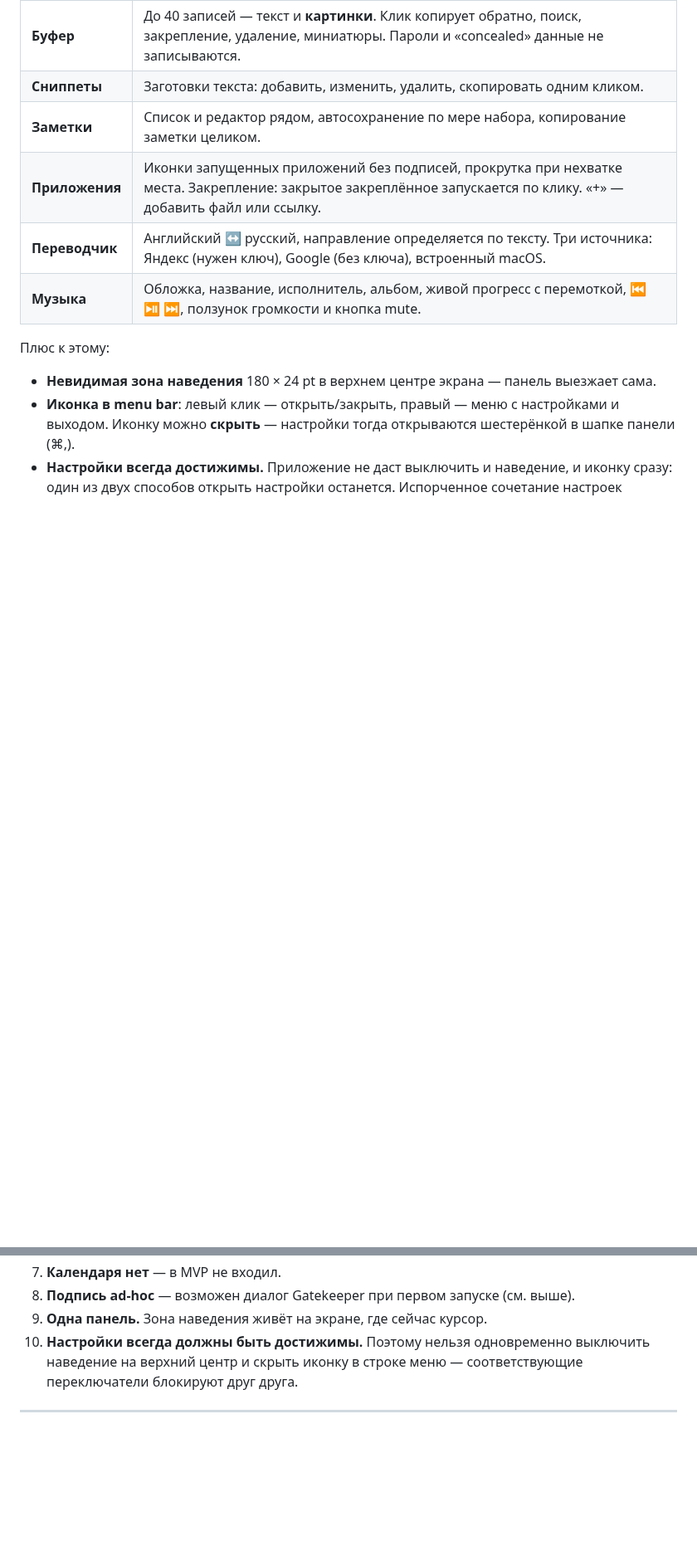
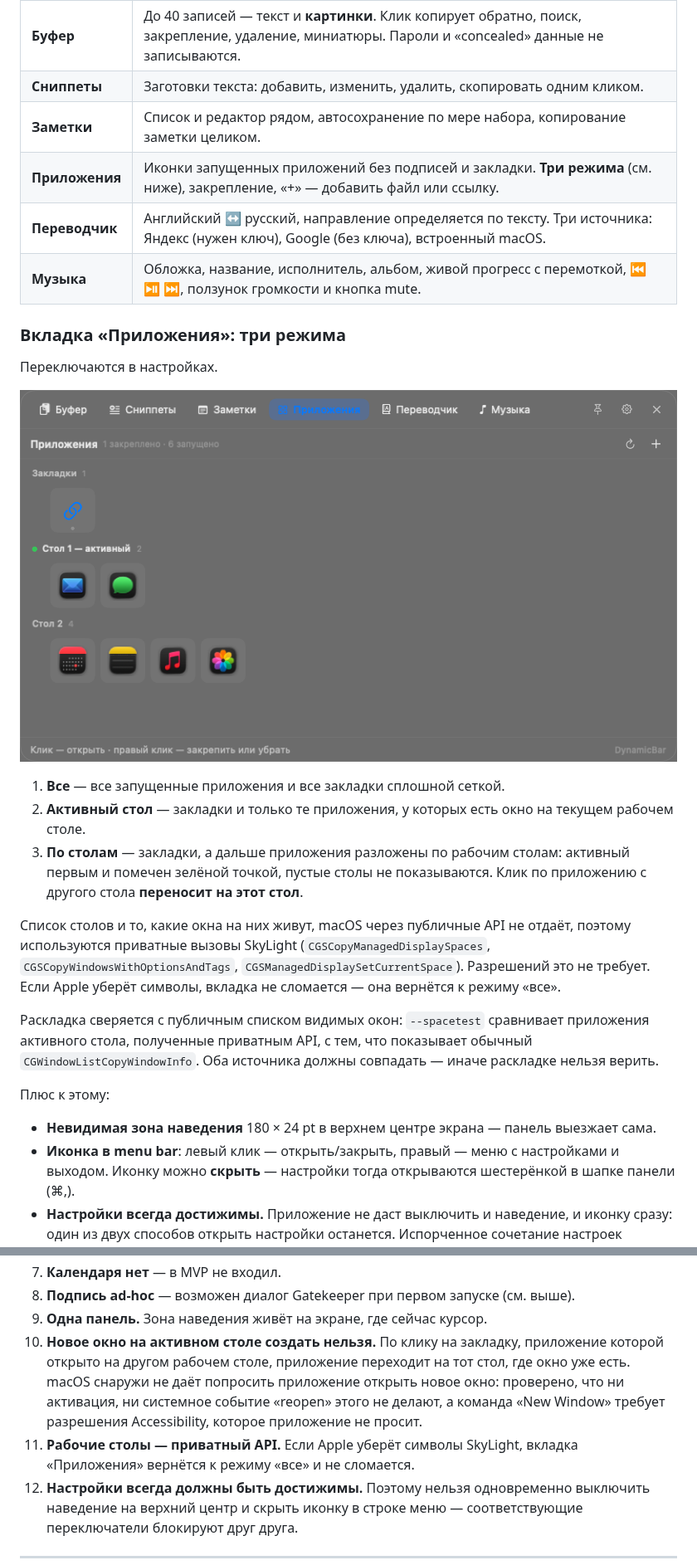
Before and after one commit to AlexPogyl/DynamicBar, a Markdown page: README.md, 2 parts joined by grey strips. Shown at 83% size. GitHub-like rendering; pictures changed too: docs/apps-spaces.png (added); blank space fills up the shorter version.

```diff
--- a/README.md
+++ b/README.md
@@ -32,9 +32,31 @@
 | **Буфер** | До 40 записей — текст и **картинки**. Клик копирует обратно, поиск, закрепление, удаление, миниатюры. Пароли и «concealed» данные не записываются. |
 | **Сниппеты** | Заготовки текста: добавить, изменить, удалить, скопировать одним кликом. |
 | **Заметки** | Список и редактор рядом, автосохранение по мере набора, копирование заметки целиком. |
-| **Приложения** | Иконки запущенных приложений без подписей, прокрутка при нехватке места. Закрепление: закрытое закреплённое запускается по клику. «+» — добавить файл или ссылку. |
+| **Приложения** | Иконки запущенных приложений без подписей и закладки. **Три режима** (см. ниже), закрепление, «+» — добавить файл или ссылку. |
 | **Переводчик** | Английский ↔ русский, направление определяется по тексту. Три источника: Яндекс (нужен ключ), Google (без ключа), встроенный macOS. |
 | **Музыка** | Обложка, название, исполнитель, альбом, живой прогресс с перемоткой, ⏮ ⏯ ⏭, ползунок громкости и кнопка mute. |
+
+### Вкладка «Приложения»: три режима
+
+Переключаются в настройках.
+
+![Приложения по рабочим столам](docs/apps-spaces.png)
+
+1. **Все** — все запущенные приложения и все закладки сплошной сеткой.
+2. **Активный стол** — закладки и только те приложения, у которых есть окно на текущем
+   рабочем столе.
+3. **По столам** — закладки, а дальше приложения разложены по рабочим столам: активный
+   первым и помечен зелёной точкой, пустые столы не показываются. Клик по приложению с
+   другого стола **переносит на этот стол**.
+
+Список столов и то, какие окна на них живут, macOS через публичные API не отдаёт, поэтому
+используются приватные вызовы SkyLight (`CGSCopyManagedDisplaySpaces`,
+`CGSCopyWindowsWithOptionsAndTags`, `CGSManagedDisplaySetCurrentSpace`). Разрешений это не
+требует. Если Apple уберёт символы, вкладка не сломается — она вернётся к режиму «все».
+
+Раскладка сверяется с публичным списком видимых окон: `--spacetest` сравнивает приложения
+активного стола, полученные приватным API, с тем, что показывает обычный
+`CGWindowListCopyWindowInfo`. Оба источника должны совпадать — иначе раскладке нельзя верить.
 
 Плюс к этому:
 
@@ -296,6 +322,13 @@ scripts/tools/make-icon.swift             генерирует иконку пр
 7. **Календаря нет** — в MVP не входил.
 8. **Подпись ad-hoc** — возможен диалог Gatekeeper при первом запуске (см. выше).
 9. **Одна панель.** Зона наведения живёт на экране, где сейчас курсор.
+10. **Новое окно на активном столе создать нельзя.** По клику на закладку, приложение
+    которой открыто на другом рабочем столе, приложение переходит на тот стол, где окно уже
+    есть. macOS снаружи не даёт попросить приложение открыть новое окно: проверено, что ни
+    активация, ни системное событие «reopen» этого не делают, а команда «New Window» требует
+    разрешения Accessibility, которое приложение не просит.
+11. **Рабочие столы — приватный API.** Если Apple уберёт символы SkyLight, вкладка
+    «Приложения» вернётся к режиму «все» и не сломается.
 10. **Настройки всегда должны быть достижимы.** Поэтому нельзя одновременно выключить
     наведение на верхний центр и скрыть иконку в строке меню — соответствующие
     переключатели блокируют друг друга.
```
Also changed, not shown: other parts of README.md (+5 -1 lines), docs/apps-all.png (added), docs/apps.png (deleted), 14 other files.
